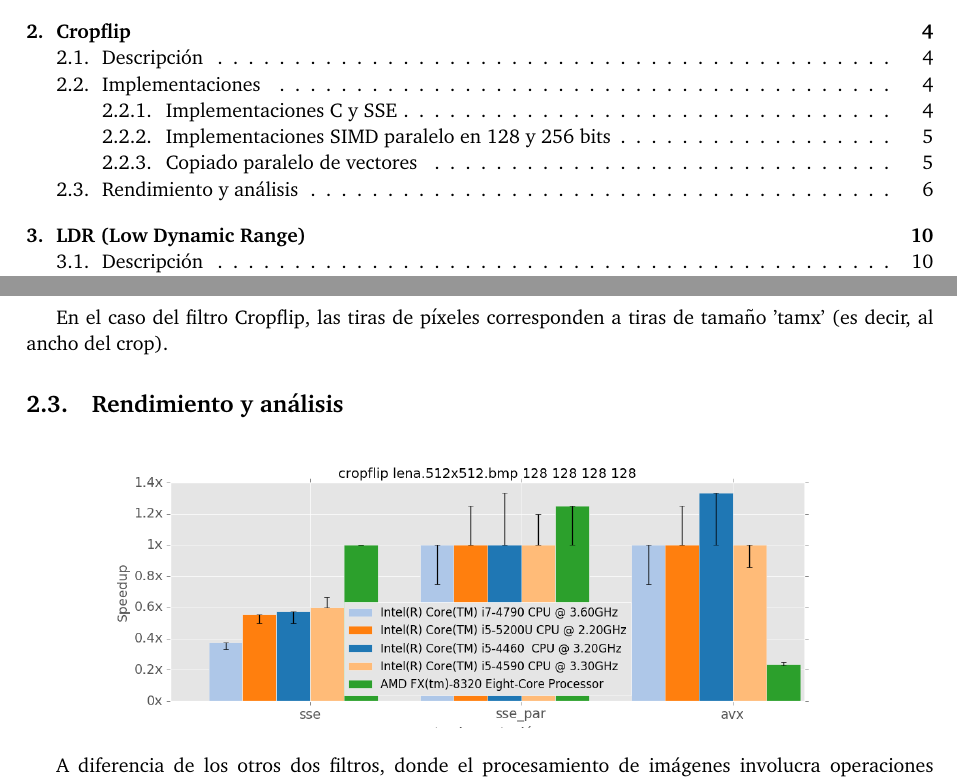
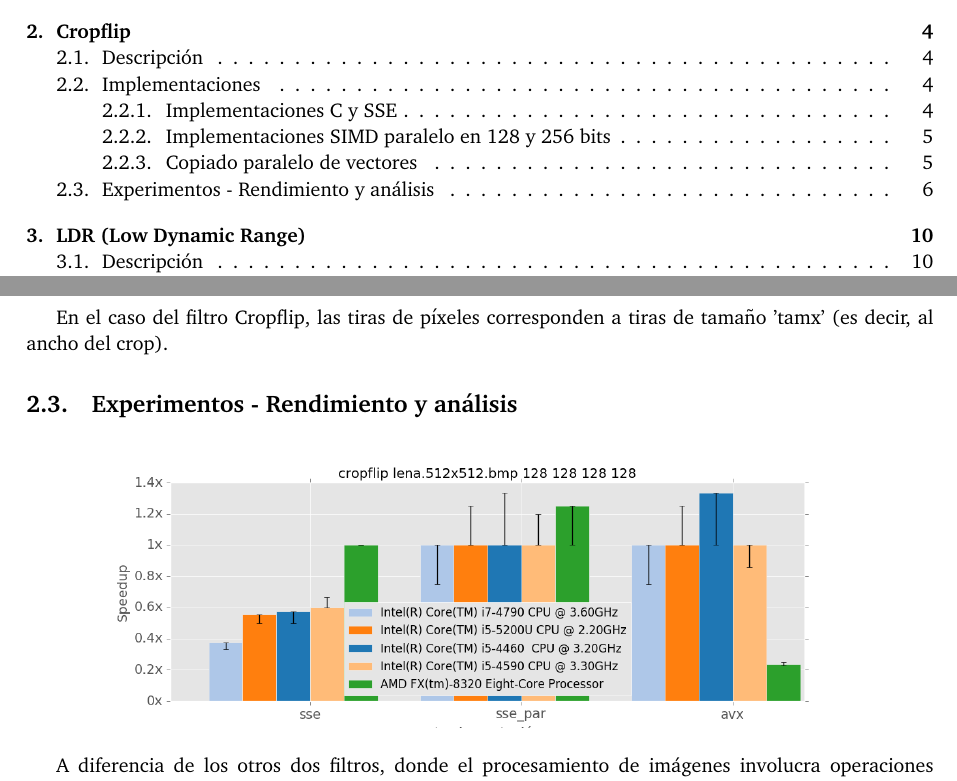
Before and after one commit to ABorgna/orga2, a LaTeX paper (tp2/entregable/tp2-bundle.v1/documentos/informe.tex, which reads tp2/entregable/tp2-bundle.v1/documentos/secciones/cropflip.tex): two parts of pages 2 and 6 of 23, joined at a grey line, cut so that both start at the same text. Compiled offline with pdfLaTeX.

Commit message:
Name change

```diff
--- a/tp2/entregable/tp2-bundle.v1/documentos/secciones/cropflip.tex
+++ b/tp2/entregable/tp2-bundle.v1/documentos/secciones/cropflip.tex
@@ -117,7 +117,7 @@ Esta técnica de aplicar por cada iteración operaciones que, comunmente, se har
 En el caso del filtro Cropflip, las tiras de píxeles corresponden a tiras de tamaño 'tamx' (es decir, al ancho del crop).
 
 
-\subsection{Rendimiento y análisis}
+\subsection{Experimentos - Rendimiento y análisis}
 
 
 \begin{figure}[h]
```
